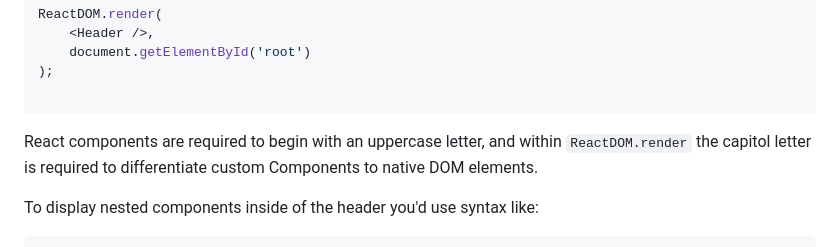
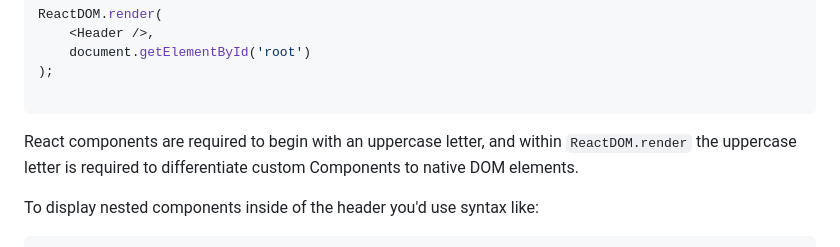
Before and after one commit to ash1eygrace/practice, a Markdown page: react/scoreboard/README.md, the part around the change. GitHub-like rendering.

````diff
--- a/react/scoreboard/README.md
+++ b/react/scoreboard/README.md
@@ -25,7 +25,7 @@ ReactDOM.render(
 
 ```
 
-React components are required to begin with an uppercase letter, and within `ReactDOM.render` the capitol letter is required to differentiate custom Components to native DOM elements.
+React components are required to begin with an uppercase letter, and within `ReactDOM.render` the uppercase letter is required to differentiate custom Components to native DOM elements.
 
 To display nested components inside of the header you'd use syntax like:
 
````
